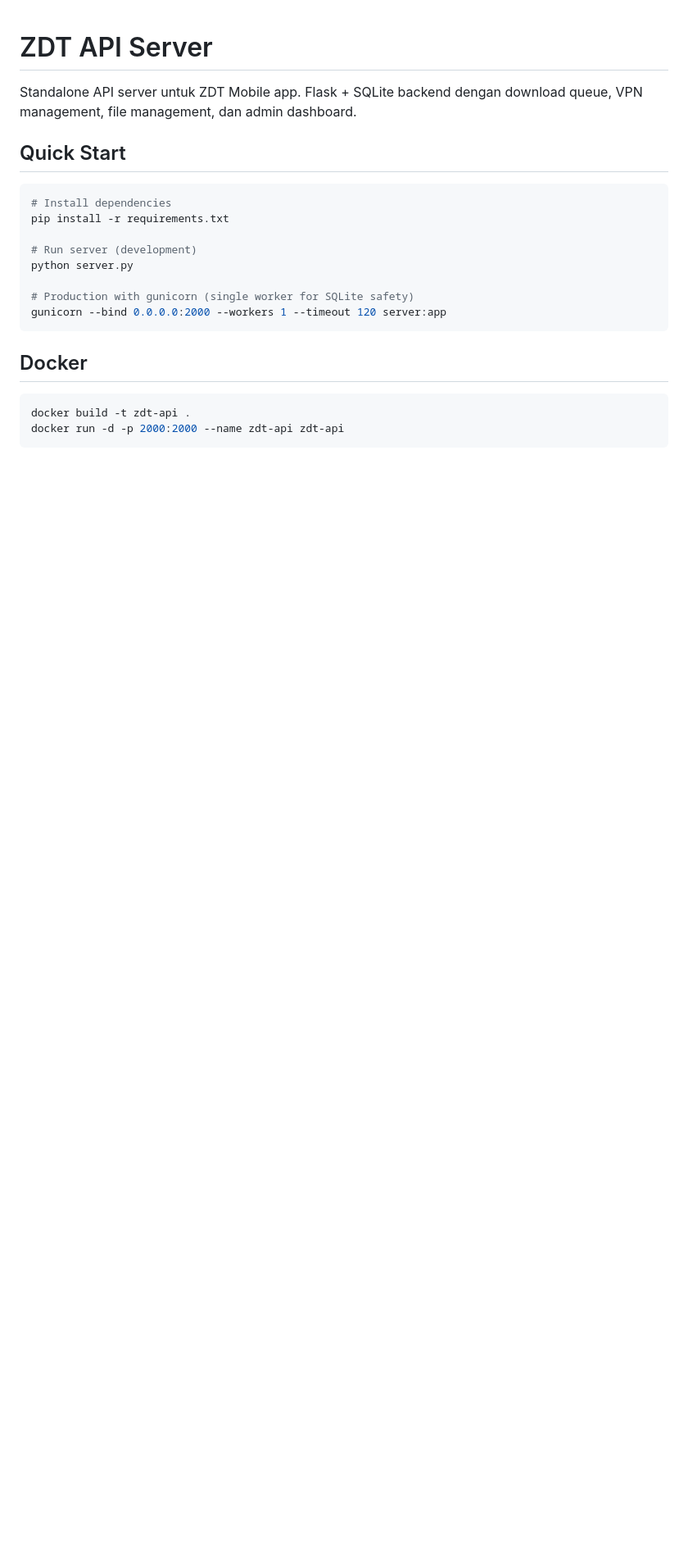
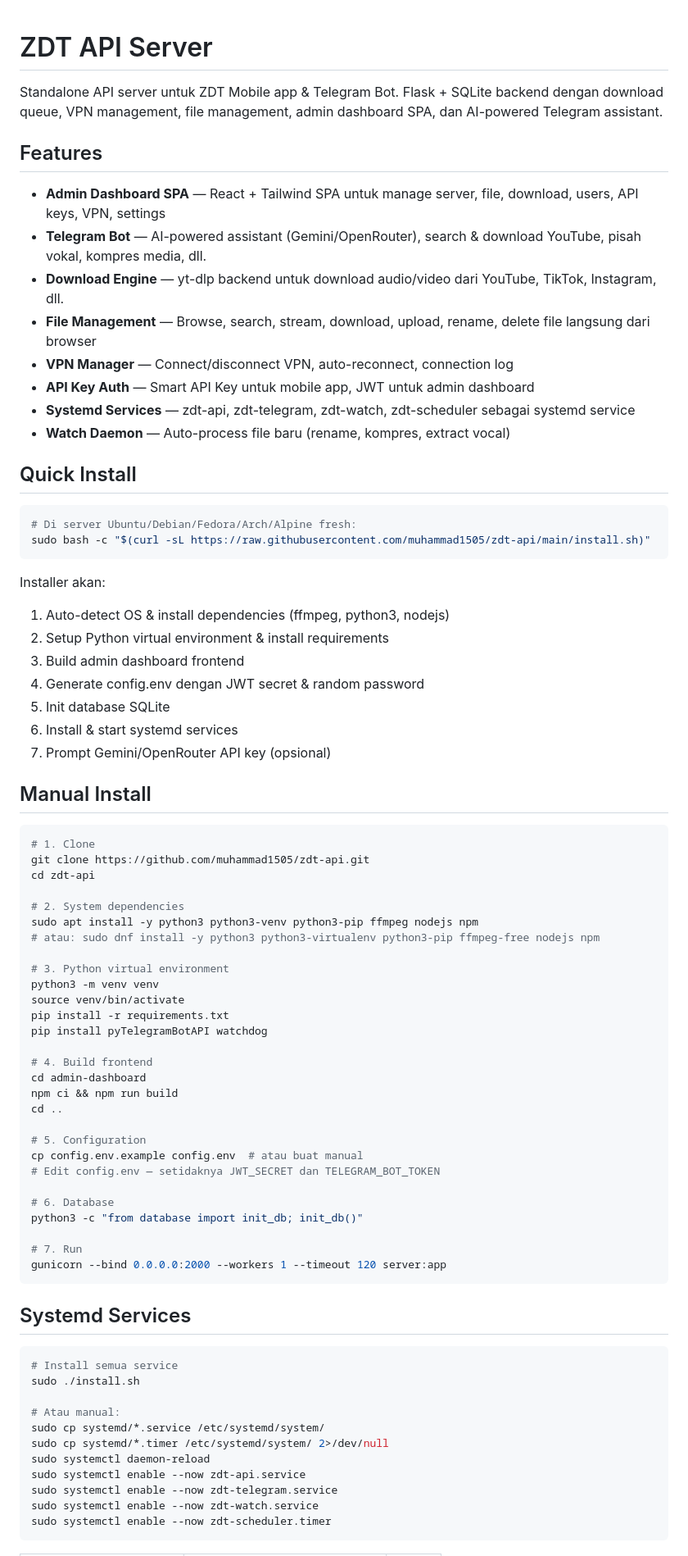
Before and after one commit to muhammad1505/zdt-api, a Markdown page: README.md, the part around one of its changes. Shown at 82% size. Rendered like a GitHub page; blank space fills up the shorter version.

````diff
--- a/README.md
+++ b/README.md
@@ -1,23 +1,79 @@
 # ZDT API Server
 
-Standalone API server untuk ZDT Mobile app. Flask + SQLite backend dengan download queue, VPN management, file management, dan admin dashboard.
+Standalone API server untuk ZDT Mobile app & Telegram Bot. Flask + SQLite backend dengan download queue, VPN management, file management, admin dashboard SPA, dan AI-powered Telegram assistant.
 
-## Quick Start
+## Features
+
+- **Admin Dashboard SPA** — React + Tailwind SPA untuk manage server, file, download, users, API keys, VPN, settings
+- **Telegram Bot** — AI-powered assistant (Gemini/OpenRouter), search & download YouTube, pisah vokal, kompres media, dll.
+- **Download Engine** — yt-dlp backend untuk download audio/video dari YouTube, TikTok, Instagram, dll.
+- **File Management** — Browse, search, stream, download, upload, rename, delete file langsung dari browser
+- **VPN Manager** — Connect/disconnect VPN, auto-reconnect, connection log
+- **API Key Auth** — Smart API Key untuk mobile app, JWT untuk admin dashboard
+- **Systemd Services** — zdt-api, zdt-telegram, zdt-watch, zdt-scheduler sebagai systemd service
+- **Watch Daemon** — Auto-process file baru (rename, kompres, extract vocal)
+
+## Quick Install
 
 ```bash
-# Install dependencies
+# Di server Ubuntu/Debian/Fedora/Arch/Alpine fresh:
+sudo bash -c "$(curl -sL https://raw.githubusercontent.com/muhammad1505/zdt-api/main/install.sh)"
+```
+
+Installer akan:
+1. Auto-detect OS & install dependencies (ffmpeg, python3, nodejs)
+2. Setup Python virtual environment & install requirements
+3. Build admin dashboard frontend
+4. Generate config.env dengan JWT secret & random password
+5. Init database SQLite
+6. Install & start systemd services
+7. Prompt Gemini/OpenRouter API key (opsional)
+
+## Manual Install
+
+```bash
+# 1. Clone
+git clone https://github.com/muhammad1505/zdt-api.git
+cd zdt-api
+
+# 2. System dependencies
+sudo apt install -y python3 python3-venv python3-pip ffmpeg nodejs npm
+# atau: sudo dnf install -y python3 python3-virtualenv python3-pip ffmpeg-free nodejs npm
+
+# 3. Python virtual environment
+python3 -m venv venv
+source venv/bin/activate
 pip install -r requirements.txt
+pip install pyTelegramBotAPI watchdog
 
-# Run server (development)
-python server.py
+# 4. Build frontend
+cd admin-dashboard
+npm ci && npm run build
+cd ..
 
-# Production with gunicorn (single worker for SQLite safety)
+# 5. Configuration
+cp config.env.example config.env  # atau buat manual
+# Edit config.env — setidaknya JWT_SECRET dan TELEGRAM_BOT_TOKEN
+
+# 6. Database
+python3 -c "from database import init_db; init_db()"
+
+# 7. Run
 gunicorn --bind 0.0.0.0:2000 --workers 1 --timeout 120 server:app
 ```
 
-## Docker
+## Systemd Services
 
 ```bash
-docker build -t zdt-api .
-docker run -d -p 2000:2000 --name zdt-api zdt-api
+# Install semua service
+sudo ./install.sh
+
+# Atau manual:
+sudo cp systemd/*.service /etc/systemd/system/
+sudo cp systemd/*.timer /etc/systemd/system/ 2>/dev/null
+sudo systemctl daemon-reload
+sudo systemctl enable --now zdt-api.service
+sudo systemctl enable --now zdt-telegram.service
+sudo systemctl enable --now zdt-watch.service
+sudo systemctl enable --now zdt-scheduler.timer
 ```
````
Also changed, not shown: other parts of README.md (+147 -89 lines).
